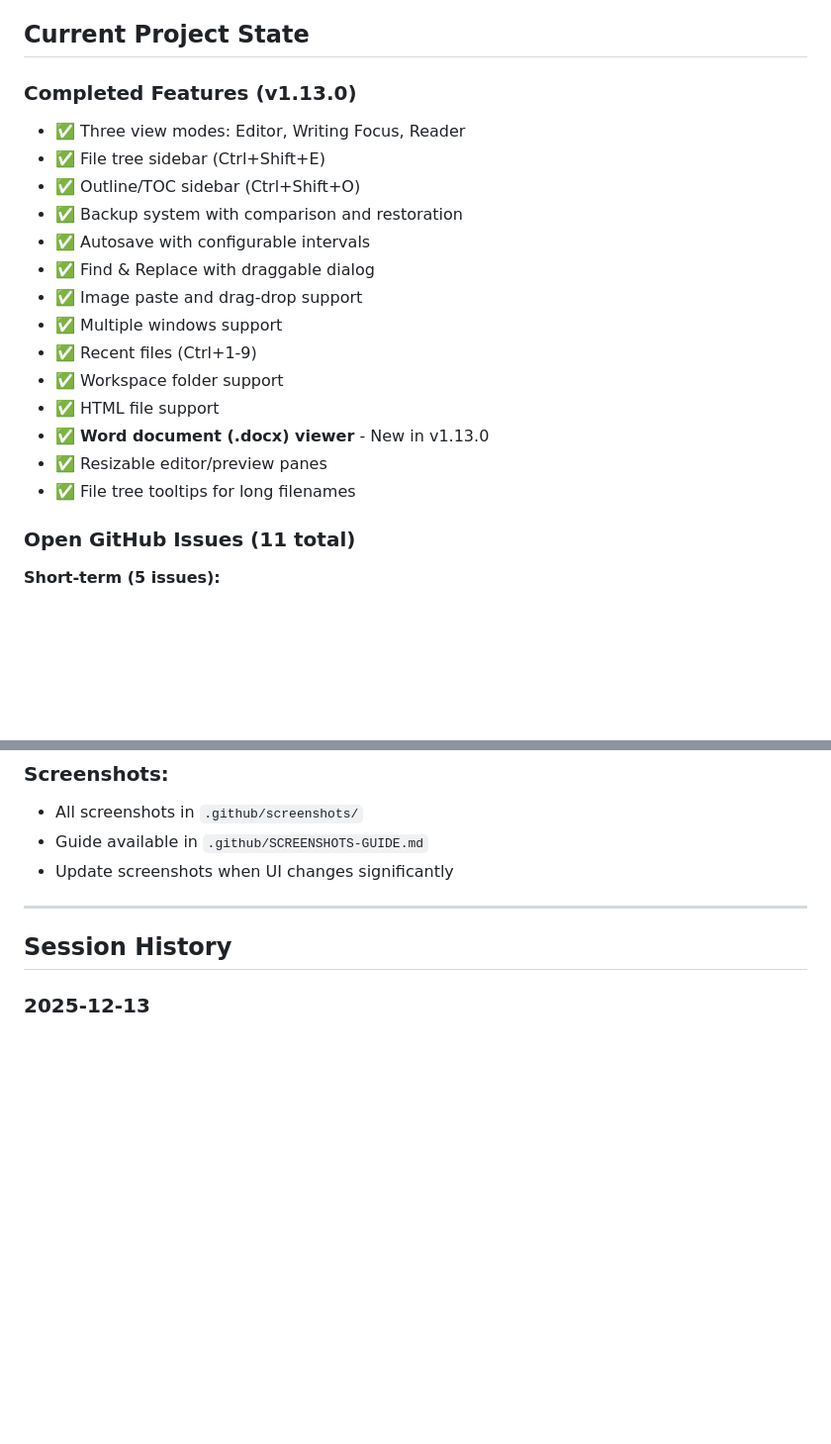
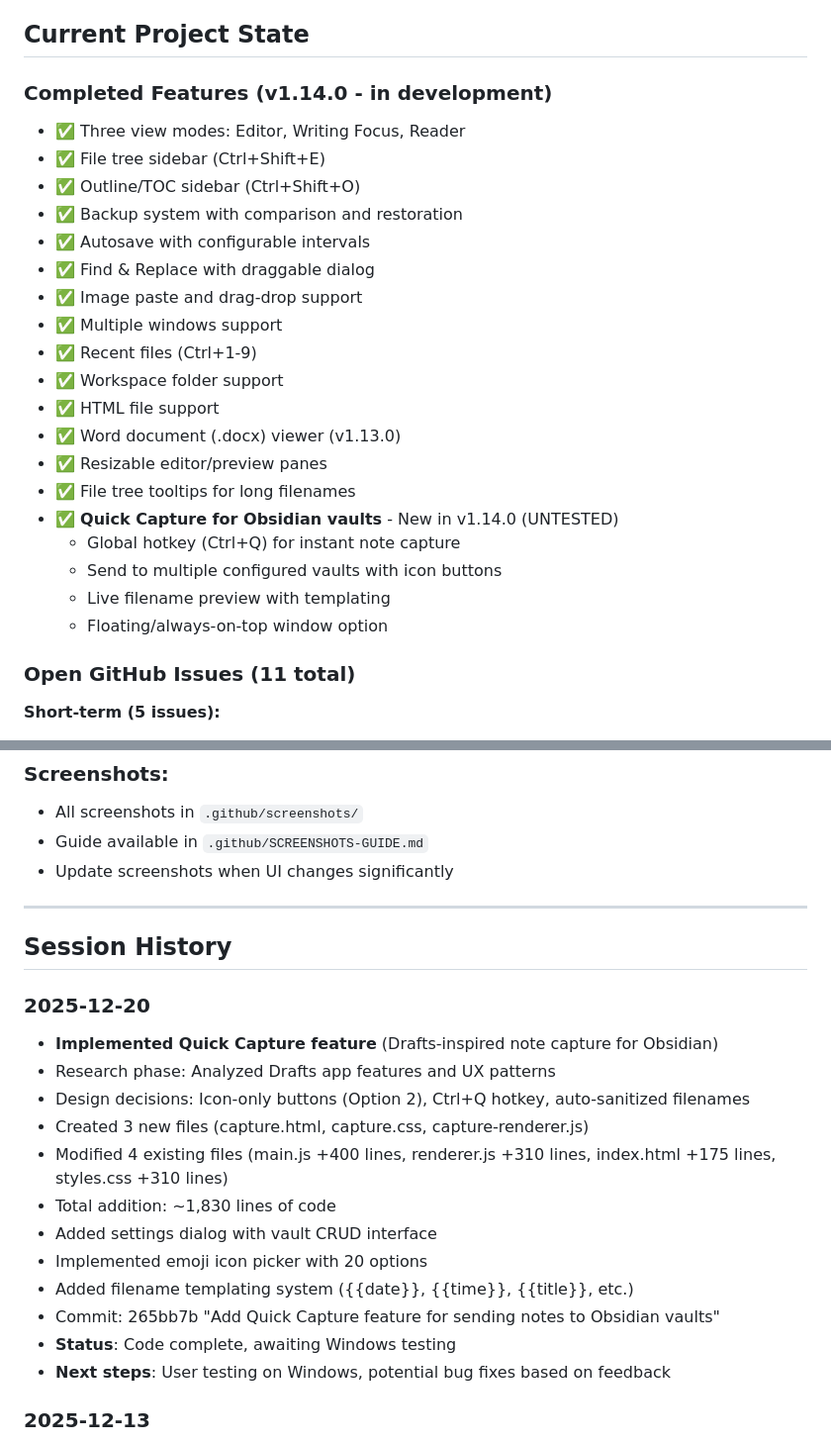
Before and after one commit to BahneGork/Nthing-editor, a Markdown page: PROJECT_MEMORY.md, 2 parts joined by grey strips. Shown: that part at 99% size. Rendered like a GitHub page; blank space fills up the shorter version.

```diff
--- a/PROJECT_MEMORY.md
+++ b/PROJECT_MEMORY.md
@@ -58,7 +162,7 @@ https://github.com/BahneGork/Nthing-editor
 
 ## Current Project State
 
-### Completed Features (v1.13.0)
+### Completed Features (v1.14.0 - in development)
 - ✅ Three view modes: Editor, Writing Focus, Reader
 - ✅ File tree sidebar (Ctrl+Shift+E)
 - ✅ Outline/TOC sidebar (Ctrl+Shift+O)
@@ -70,9 +174,14 @@ https://github.com/BahneGork/Nthing-editor
 - ✅ Recent files (Ctrl+1-9)
 - ✅ Workspace folder support
 - ✅ HTML file support
-- ✅ **Word document (.docx) viewer** - New in v1.13.0
+- ✅ Word document (.docx) viewer (v1.13.0)
 - ✅ Resizable editor/preview panes
 - ✅ File tree tooltips for long filenames
+- ✅ **Quick Capture for Obsidian vaults** - New in v1.14.0 (UNTESTED)
+  - Global hotkey (Ctrl+Q) for instant note capture
+  - Send to multiple configured vaults with icon buttons
+  - Live filename preview with templating
+  - Floating/always-on-top window option
 
 ### Open GitHub Issues (11 total)
 
@@ -195,6 +304,20 @@ The built exe triggers Windows Defender (Trojan:Win32/Wacatac.C!ml) because it's
 
 ## Session History
 
+### 2025-12-20
+- **Implemented Quick Capture feature** (Drafts-inspired note capture for Obsidian)
+- Research phase: Analyzed Drafts app features and UX patterns
+- Design decisions: Icon-only buttons (Option 2), Ctrl+Q hotkey, auto-sanitized filenames
+- Created 3 new files (capture.html, capture.css, capture-renderer.js)
+- Modified 4 existing files (main.js +400 lines, renderer.js +310 lines, index.html +175 lines, styles.css +310 lines)
+- Total addition: ~1,830 lines of code
+- Added settings dialog with vault CRUD interface
+- Implemented emoji icon picker with 20 options
+- Added filename templating system ({{date}}, {{time}}, {{title}}, etc.)
+- Commit: 265bb7b "Add Quick Capture feature for sending notes to Obsidian vaults"
+- **Status**: Code complete, awaiting Windows testing
+- **Next steps**: User testing on Windows, potential bug fixes based on feedback
+
 ### 2025-12-13
 - Added **GitHub workspace integration** to roadmap (Long term section)
 - Feature would enable:
```
Also changed, not shown: other parts of PROJECT_MEMORY.md (+107 -3 lines).
